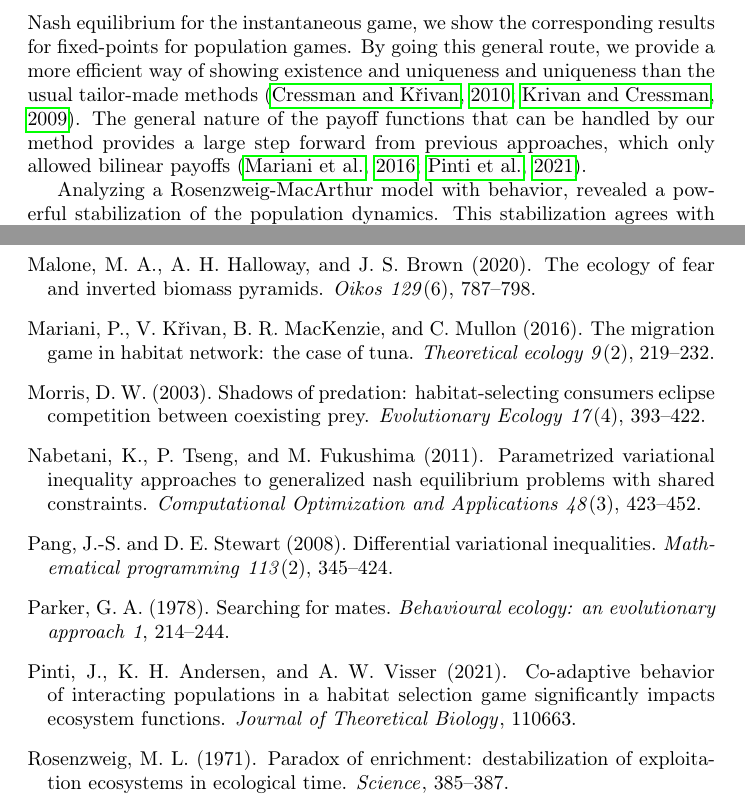
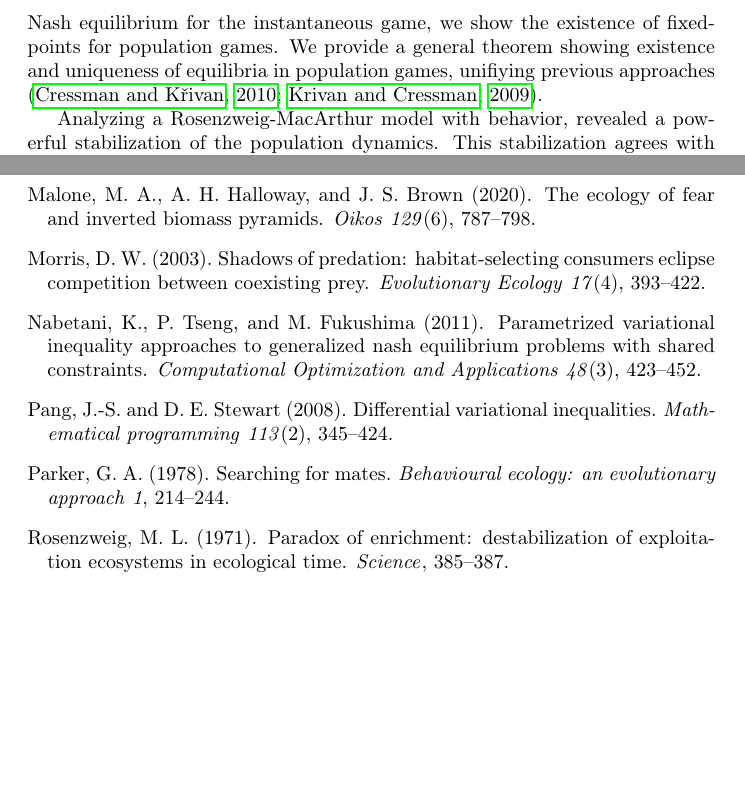
Before and after one commit to jemff/MFG_Static, a LaTeX document (results/main.tex, which reads results/discussion.tex): two parts of pages 20 and 23 of 23, joined at a grey line, cut so that both start at the same text, the shorter picture padded with empty space. Compiled offline with pdfLaTeX.

Commit message:
Further changes

```diff
--- a/results/discussion.tex
+++ b/results/discussion.tex
@@ -2,7 +2,10 @@
 
 We study study population games, based on optimizing individual growth, modifying the definition of \citep{vincent2005evolutionary}. This is done through the introduction of mean-field games, which we show generalizes the ideal free distribution \citep{fretwell1969territorial}. We demonstrate that assuming a monomorphic population is not a viable alternative to the mean-field approach. We do this by showing that the pr. capita payoff a monomorphic population is twice what could be expected from playing the field  \citep{parker1978searching} . Hence, though a population of animals may all be indistinguishable, and appear to follow the same behavioral strategy, it is important to consider how this monomorphism emerges.
 
-We establish existence and uniqueness of Nash equilibria for a large class of games using variational inequalities. In particular, we are able to handle continuous strategy spaces. Having determined existence and uniqueness of Nash equilibrium for the instantaneous game, we show the corresponding results for fixed-points for population games. By going this general route, we provide a more efficient way of showing existence and uniqueness and uniqueness than the usual tailor-made methods \citep{cressman2010ideal,kvrivan2009evolutionary}. The general nature of the payoff functions that can be handled by our method provides a large step forward from previous approaches, which only allowed bilinear payoffs \citep{mariani2016migration, pinti2021co}.
+We establish existence and uniqueness of Nash equilibria for a large class of games using variational inequalities. In particular, we are able to handle continuous strategy spaces. Having determined existence and uniqueness of Nash equilibrium for the instantaneous game, we show the existence of fixed-points for population games. We provide a general theorem showing existence and uniqueness of equilibria in population games, unifiying previous approaches \citep{cressman2010ideal,kvrivan2009evolutionary}.
+
+
+
 
 Analyzing a Rosenzweig-MacArthur model with behavior, revealed a powerful stabilization of the population dynamics. This stabilization agrees with results on population games in models with finite strategy spaces \citep{kvrivan2007lotka, valdovinos2010consequences}. We have been unable to show analytically why this stability emerges, but a fruitful avenue of attack could be drawing on the theory of complementarity-constrained dynamical systems \citep{adly2018variational,brogliato2020dynamical}.  In the sensitivity analysis, we found that increasing carrying capacity causes an all-round population increase, and more dispersed populations, which can be tested empirically. When increasing intrapredator competition, we found that sufficiently competitive predators were concentrated in the most unproductive zones. In accordance with the ideal free distribution, the population of consumers was dispersed due to intraspecific competition from the increasing population caused by lower predation loss.
 
```
